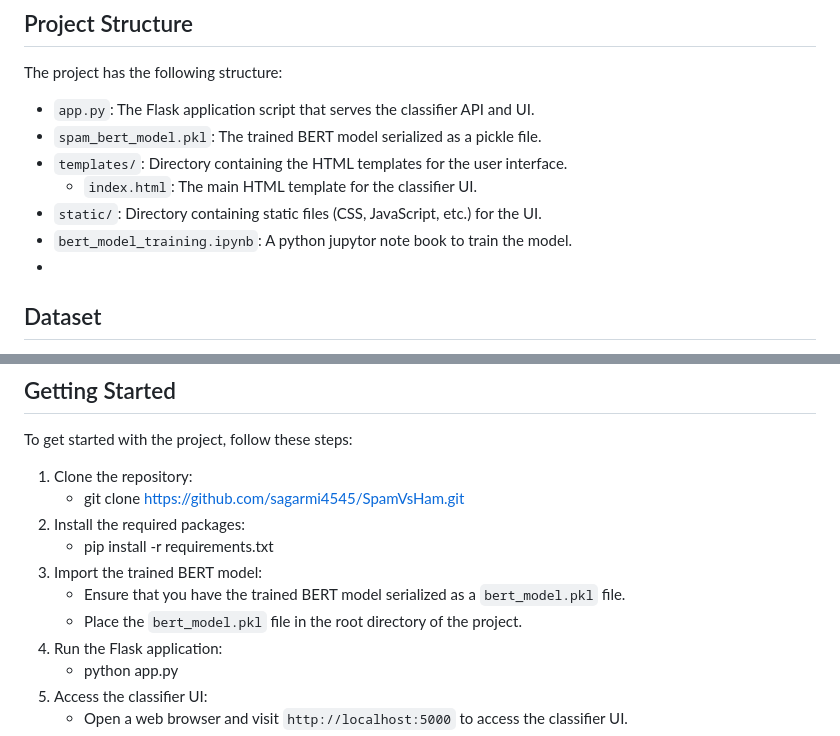
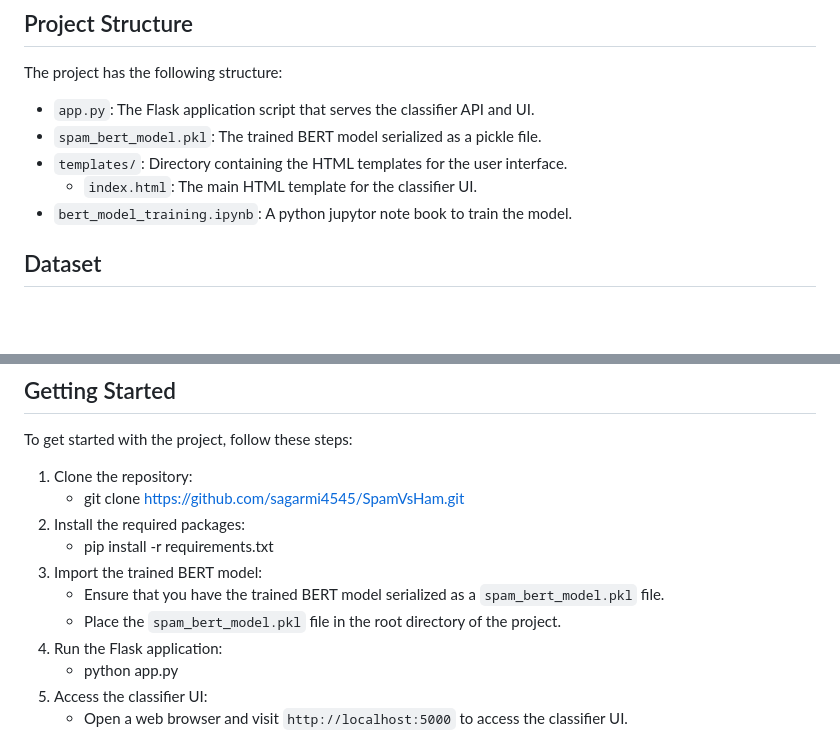
Before and after one commit to sagarmi4545/SpamVsHam, a Markdown page: README.md, 2 parts joined by grey strips. Rendered like a GitHub page; blank space fills up the shorter version.

```diff
--- a/README.md
+++ b/README.md
@@ -10,9 +10,7 @@ The project has the following structure:
 - `spam_bert_model.pkl`: The trained BERT model serialized as a pickle file.
 - `templates/`: Directory containing the HTML templates for the user interface.
   - `index.html`: The main HTML template for the classifier UI.
-- `static/`: Directory containing static files (CSS, JavaScript, etc.) for the UI.
 - `bert_model_training.ipynb`: A python jupytor note book to train the model.
--
 ## Dataset
 
 The dataset used for training the classifier was imbalanced, with a significantly larger number of ham (non-spam) messages compared to spam messages. Dealing with imbalanced datasets can be a challenge as it can lead to biased models. To address this issue, the following techniques were applied:
@@ -32,8 +30,8 @@ To get started with the project, follow these steps:
 3. Install the required packages:
    - pip install -r requirements.txt
 5. Import the trained BERT model:
-   - Ensure that you have the trained BERT model serialized as a `bert_model.pkl` file.
-   - Place the `bert_model.pkl` file in the root directory of the project.
+   - Ensure that you have the trained BERT model serialized as a `spam_bert_model.pkl` file.
+   - Place the `spam_bert_model.pkl` file in the root directory of the project.
 6. Run the Flask application:
    - python app.py
 7. Access the classifier UI:
```
